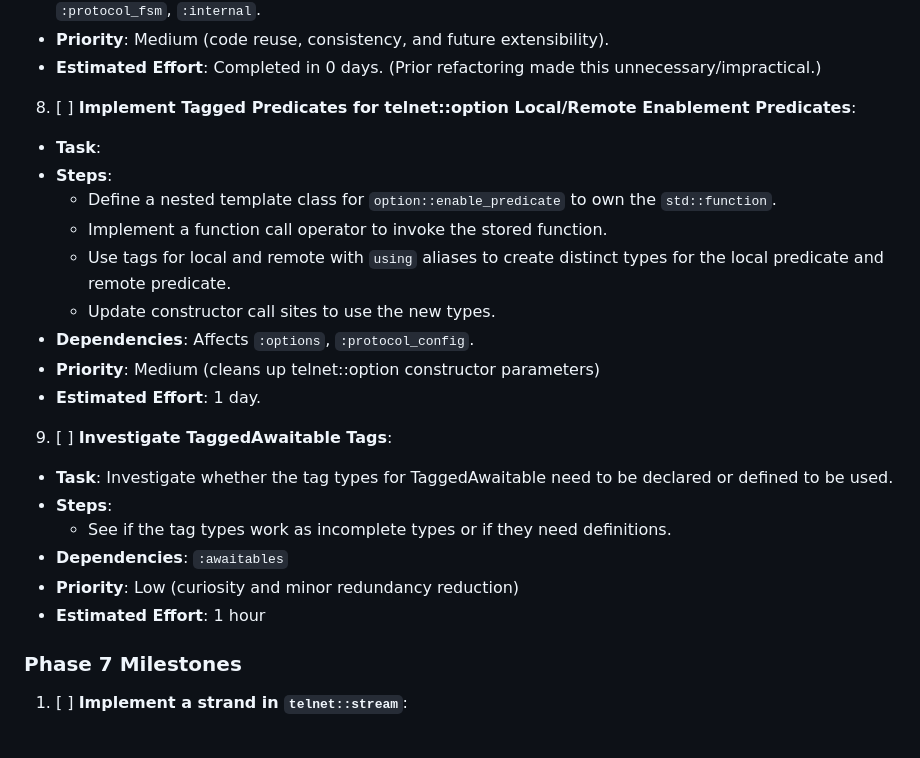
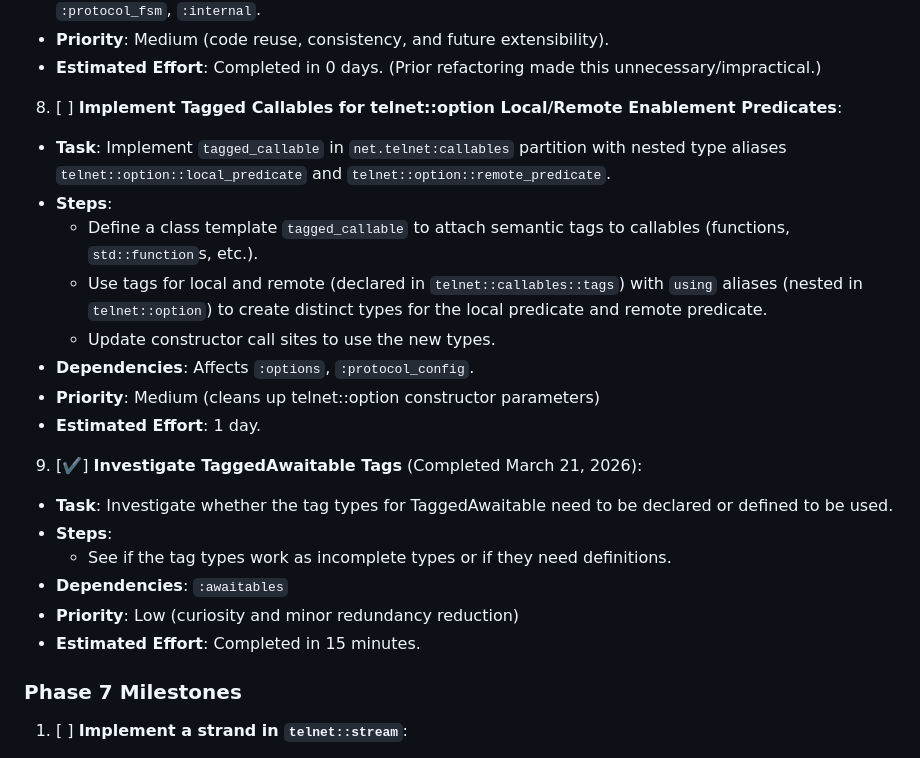
Before and after one commit to SolusIgnis/cpp-projects, a Markdown page: net/telnet/todo.md, the part around the change. Drawn GitHub-style.

Commit message:
Updated todo item for tagged predicates

```diff
--- a/net/telnet/todo.md
+++ b/net/telnet/todo.md
@@ -92,24 +92,23 @@ The Telnet project (version 0.5.0) has completed Phases 4 and 5, achieving proto
   - **Priority**: Medium (code reuse, consistency, and future extensibility).
   - **Estimated Effort**: Completed in 0 days. (Prior refactoring made this unnecessary/impractical.)
 
-08. [ ] **Implement Tagged Predicates for telnet::option Local/Remote Enablement Predicates**:
-  - **Task**:
+08. [ ] **Implement Tagged Callables for telnet::option Local/Remote Enablement Predicates**:
+  - **Task**: Implement `tagged_callable` in `net.telnet:callables` partition with nested type aliases `telnet::option::local_predicate` and `telnet::option::remote_predicate`.
   - **Steps**:
-    - Define a nested template class for `option::enable_predicate` to own the `std::function`.
-    - Implement a function call operator to invoke the stored function.
-    - Use tags for local and remote with `using` aliases to create distinct types for the local predicate and remote predicate.
+    - Define a class template `tagged_callable` to attach semantic tags to callables (functions, `std::function`s, etc.).
+    - Use tags for local and remote (declared in `telnet::callables::tags`) with `using` aliases (nested in `telnet::option`) to create distinct types for the local predicate and remote predicate.
     - Update constructor call sites to use the new types.
   - **Dependencies**: Affects `:options`, `:protocol_config`.
   - **Priority**: Medium (cleans up telnet::option constructor parameters)
   - **Estimated Effort**: 1 day.
 
-09. [ ] **Investigate TaggedAwaitable Tags**:
+09. [✔️] **Investigate TaggedAwaitable Tags** (Completed March 21, 2026):
   - **Task**: Investigate whether the tag types for TaggedAwaitable need to be declared or defined to be used.
   - **Steps**:
     - See if the tag types work as incomplete types or if they need definitions.
   - **Dependencies**: `:awaitables`
   - **Priority**: Low (curiosity and minor redundancy reduction)
-  - **Estimated Effort**: 1 hour
+  - **Estimated Effort**: Completed in 15 minutes.
 
 ### Phase 7 Milestones
 01. [ ] **Implement a strand in `telnet::stream`**:
```
